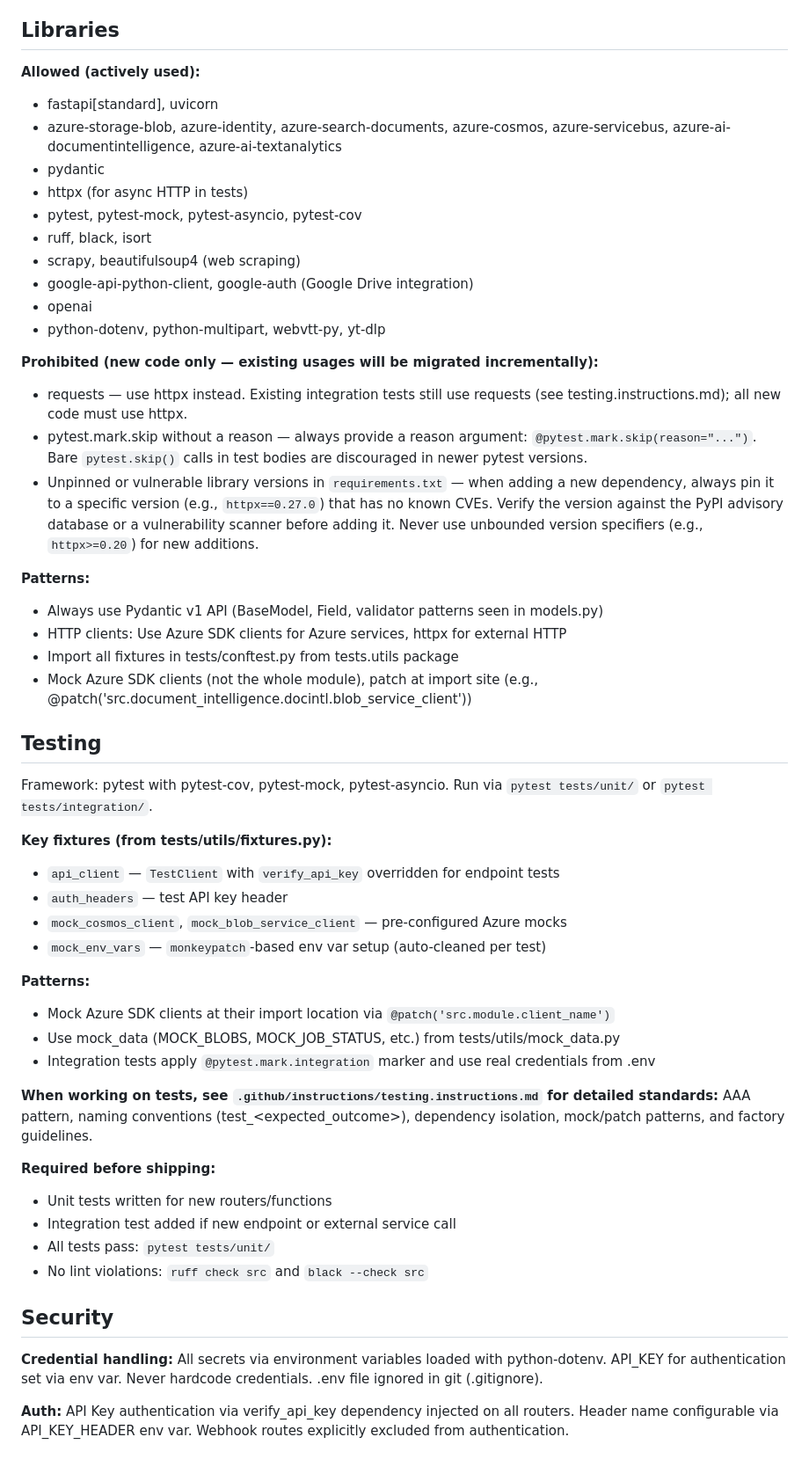
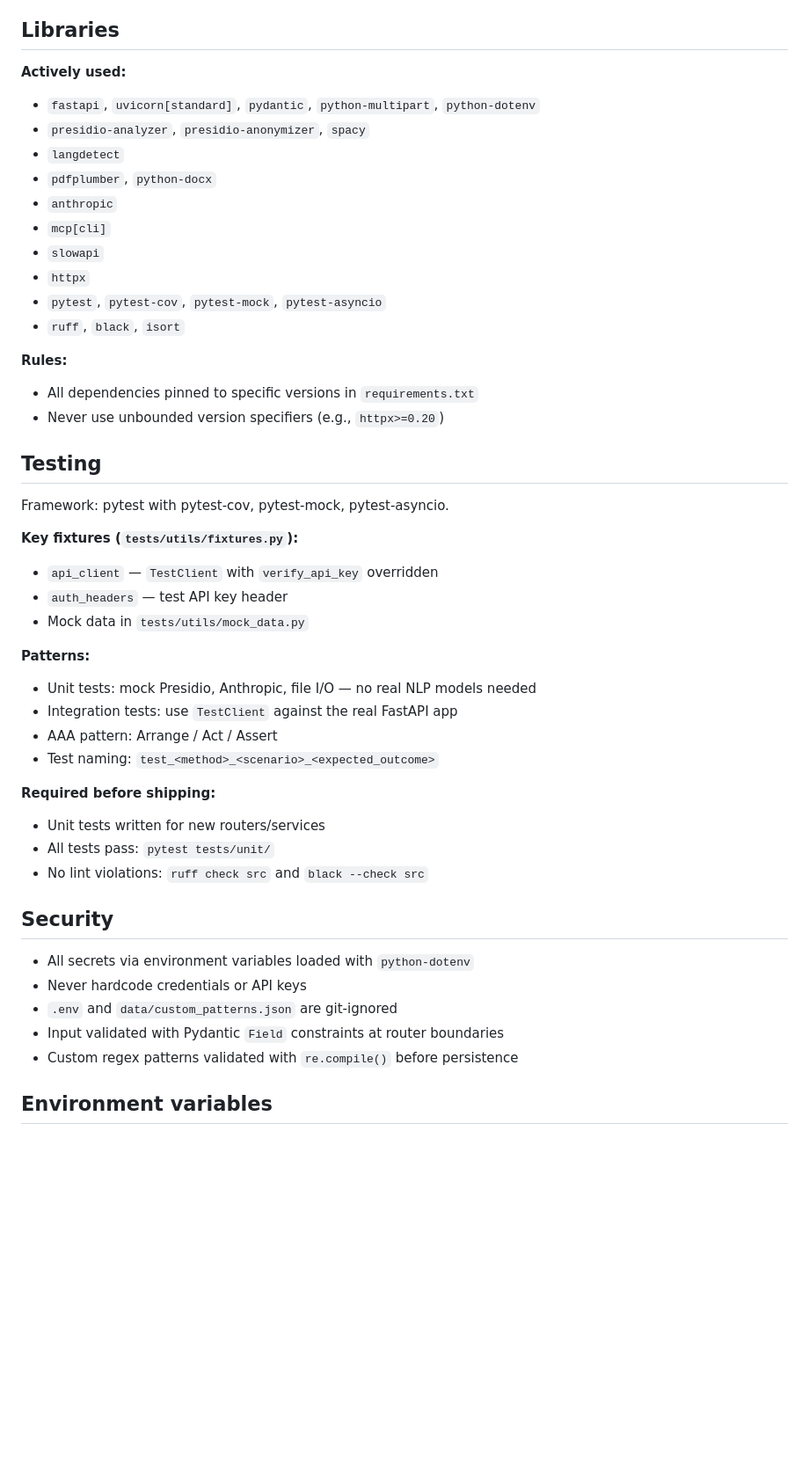
Before and after one commit to aammasa/cms-ai-pii-redaction-service, a Markdown page: CLAUD.md, the part around one of its changes. Shown at 88% size. Drawn GitHub-style; blank space fills up the shorter version.

```diff
--- a/CLAUD.md
+++ b/CLAUD.md
@@ -112,57 +148,49 @@ Request models inherit from Pydantic BaseModel. Response format varies by endpoi
 
 ## Libraries
 
-**Allowed (actively used):**
-- fastapi[standard], uvicorn
-- azure-storage-blob, azure-identity, azure-search-documents, azure-cosmos, azure-servicebus, azure-ai-documentintelligence, azure-ai-textanalytics
-- pydantic
-- httpx (for async HTTP in tests)
-- pytest, pytest-mock, pytest-asyncio, pytest-cov
-- ruff, black, isort
-- scrapy, beautifulsoup4 (web scraping)
-- google-api-python-client, google-auth (Google Drive integration)
-- openai
-- python-dotenv, python-multipart, webvtt-py, yt-dlp
+**Actively used:**
+- `fastapi`, `uvicorn[standard]`, `pydantic`, `python-multipart`, `python-dotenv`
+- `presidio-analyzer`, `presidio-anonymizer`, `spacy`
+- `langdetect`
+- `pdfplumber`, `python-docx`
+- `anthropic`
+- `mcp[cli]`
+- `slowapi`
+- `httpx`
+- `pytest`, `pytest-cov`, `pytest-mock`, `pytest-asyncio`
+- `ruff`, `black`, `isort`
 
-**Prohibited (new code only — existing usages will be migrated incrementally):**
-- requests — use httpx instead. Existing integration tests still use requests (see testing.instructions.md); all new code must use httpx.
-- pytest.mark.skip without a reason — always provide a reason argument: `@pytest.mark.skip(reason="...")`. Bare `pytest.skip()` calls in test bodies are discouraged in newer pytest versions.
-- Unpinned or vulnerable library versions in `requirements.txt` — when adding a new dependency, always pin it to a specific version (e.g., `httpx==0.27.0`) that has no known CVEs. Verify the version against the PyPI advisory database or a vulnerability scanner before adding it. Never use unbounded version specifiers (e.g., `httpx>=0.20`) for new additions.
-
-**Patterns:**
-- Always use Pydantic v1 API (BaseModel, Field, validator patterns seen in models.py)
-- HTTP clients: Use Azure SDK clients for Azure services, httpx for external HTTP
-- Import all fixtures in tests/conftest.py from tests.utils package
-- Mock Azure SDK clients (not the whole module), patch at import site (e.g., @patch('src.document_intelligence.docintl.blob_service_client'))
+**Rules:**
+- All dependencies pinned to specific versions in `requirements.txt`
+- Never use unbounded version specifiers (e.g., `httpx>=0.20`)
 
 ## Testing
 
-Framework: pytest with pytest-cov, pytest-mock, pytest-asyncio. Run via `pytest tests/unit/` or `pytest tests/integration/`.
+Framework: pytest with pytest-cov, pytest-mock, pytest-asyncio.
 
-**Key fixtures (from tests/utils/fixtures.py):**
-- `api_client` — `TestClient` with `verify_api_key` overridden for endpoint tests
+**Key fixtures (`tests/utils/fixtures.py`):**
+- `api_client` — `TestClient` with `verify_api_key` overridden
 - `auth_headers` — test API key header
-- `mock_cosmos_client`, `mock_blob_service_client` — pre-configured Azure mocks
-- `mock_env_vars` — `monkeypatch`-based env var setup (auto-cleaned per test)
+- Mock data in `tests/utils/mock_data.py`
 
 **Patterns:**
-- Mock Azure SDK clients at their import location via `@patch('src.module.client_name')`
-- Use mock_data (MOCK_BLOBS, MOCK_JOB_STATUS, etc.) from tests/utils/mock_data.py
-- Integration tests apply `@pytest.mark.integration` marker and use real credentials from .env
-
-**When working on tests, see `.github/instructions/testing.instructions.md` for detailed standards:** AAA pattern, naming conventions (test_<method>_<scenario>_<expected_outcome>), dependency isolation, mock/patch patterns, and factory guidelines.
+- Unit tests: mock Presidio, Anthropic, file I/O — no real NLP models needed
+- Integration tests: use `TestClient` against the real FastAPI app
+- AAA pattern: Arrange / Act / Assert
+- Test naming: `test_<method>_<scenario>_<expected_outcome>`
 
 **Required before shipping:**
-- Unit tests written for new routers/functions
-- Integration test added if new endpoint or external service call
+- Unit tests written for new routers/services
 - All tests pass: `pytest tests/unit/`
 - No lint violations: `ruff check src` and `black --check src`
 
 ## Security
 
-**Credential handling:**
-All secrets via environment variables loaded with python-dotenv. API_KEY for authentication set via env var. Never hardcode credentials. .env file ignored in git (.gitignore).
+- All secrets via environment variables loaded with `python-dotenv`
+- Never hardcode credentials or API keys
+- `.env` and `data/custom_patterns.json` are git-ignored
+- Input validated with Pydantic `Field` constraints at router boundaries
+- Custom regex patterns validated with `re.compile()` before persistence
 
-**Auth:**
-API Key authentication via verify_api_key dependency injected on all routers. Header name configurable via API_KEY_HEADER env var. Webhook routes explicitly excluded from authentication.
+## Environment variables
 
```
Also changed, not shown: other parts of CLAUD.md (+116 -84 lines).
